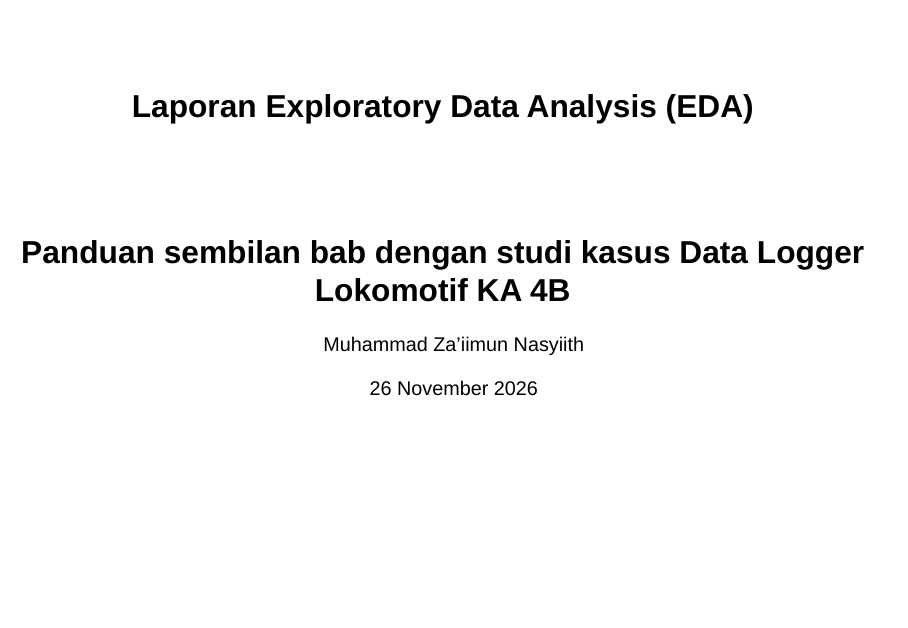
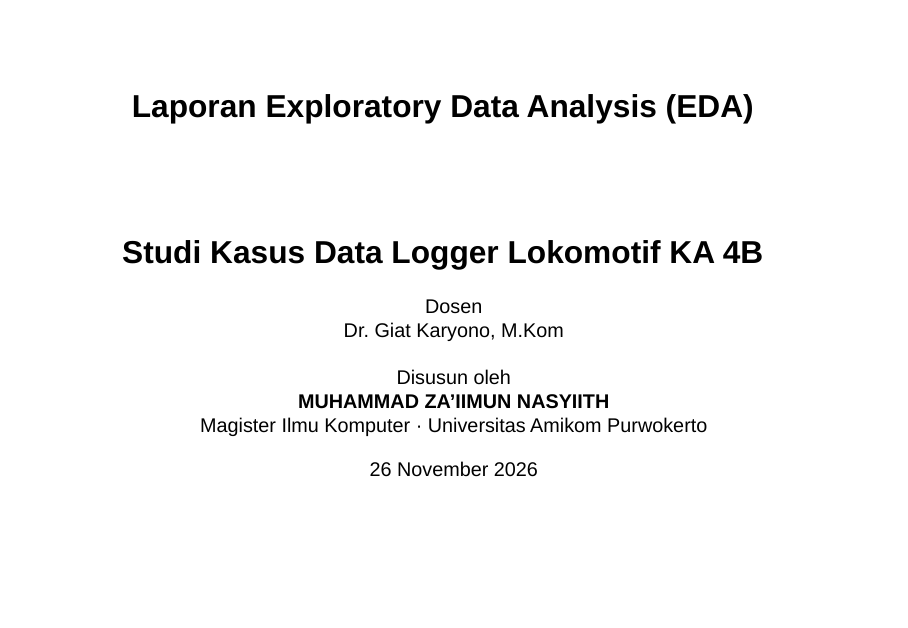
Before and after one commit to mznasyiith/eda-data-logger-knkt-bekasi-timur, a Quarto document (presentations/eda-knkt-bekasi-timur.qmd): page 1 of 43. Rendered offline with R 4.5, knitr and Pandoc in place of Quarto, with nearby package versions; drawn as Slidy slides in place of the format the file asks for.

Commit message:
Add blue-orange academic cover slide with lecturer and author

```diff
--- a/presentations/eda-knkt-bekasi-timur.qmd
+++ b/presentations/eda-knkt-bekasi-timur.qmd
@@ -1,7 +1,7 @@
 ---
 title: "Laporan Exploratory Data Analysis (EDA)"
-subtitle: "Panduan sembilan bab dengan studi kasus Data Logger Lokomotif KA 4B"
-author: "Muhammad Za’iimun Nasyiith"
+subtitle: "Studi Kasus Data Logger Lokomotif KA 4B"
+author: "<span class=\"cover-label\">Dosen</span><br>Dr. Giat Karyono, M.Kom<br><br><span class=\"cover-label\">Disusun oleh</span><br><strong>MUHAMMAD ZA’IIMUN NASYIITH</strong><br>Magister Ilmu Komputer · Universitas Amikom Purwokerto"
 date: "26 November 2026"
 lang: id
 format:
@@ -20,6 +20,11 @@
     scrollable: true
     preview-links: auto
     theme: [default, styles/knkt-theme.scss]
+    title-slide-attributes:
+      data-background-image: "https://encrypted-tbn0.gstatic.com/images?q=tbn:ANd9GcTg_PGhGOvxr3FcRP_9_1oSIpoTQcYo67_NsJmAWEURdQ&s=10"
+      data-background-size: cover
+      data-background-position: center
+      data-background-opacity: "0.34"
     pdf-separate-fragments: false
 ---
 
```
